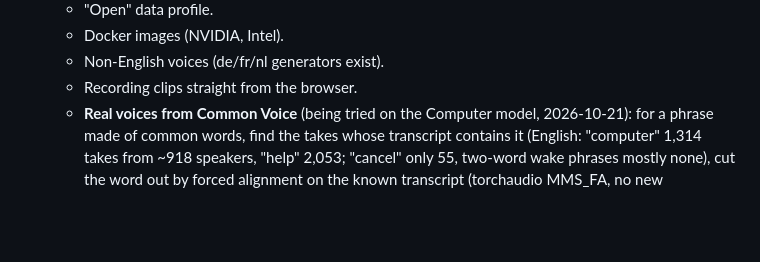
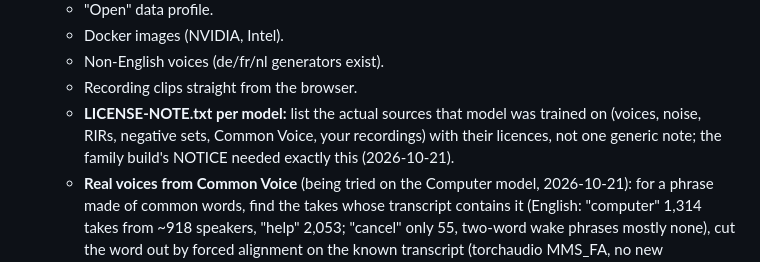
Before and after one commit to HuskerMinion/wakesmith, a Markdown page: docs/PLAN.md, the part around the change. Drawn GitHub-style; blank space fills up the shorter version.

Commit message:
PLAN: per-model LICENSE-NOTE with the real sources

```diff
--- a/docs/PLAN.md
+++ b/docs/PLAN.md
@@ -191,6 +191,9 @@ wakesmith's gap:
    - Docker images (NVIDIA, Intel).
    - Non-English voices (de/fr/nl generators exist).
    - Recording clips straight from the browser.
+   - **LICENSE-NOTE.txt per model:** list the actual sources that model was trained on (voices, noise,
+     RIRs, negative sets, Common Voice, your recordings) with their licences, not one generic note;
+     the family build's NOTICE needed exactly this (2026-10-21).
    - **Real voices from Common Voice** (being tried on the Computer model, 2026-10-21): for a phrase
      made of common words, find the takes whose transcript contains it (English: "computer" 1,314
      takes from ~918 speakers, "help" 2,053; "cancel" only 55, two-word wake phrases mostly none),
```
